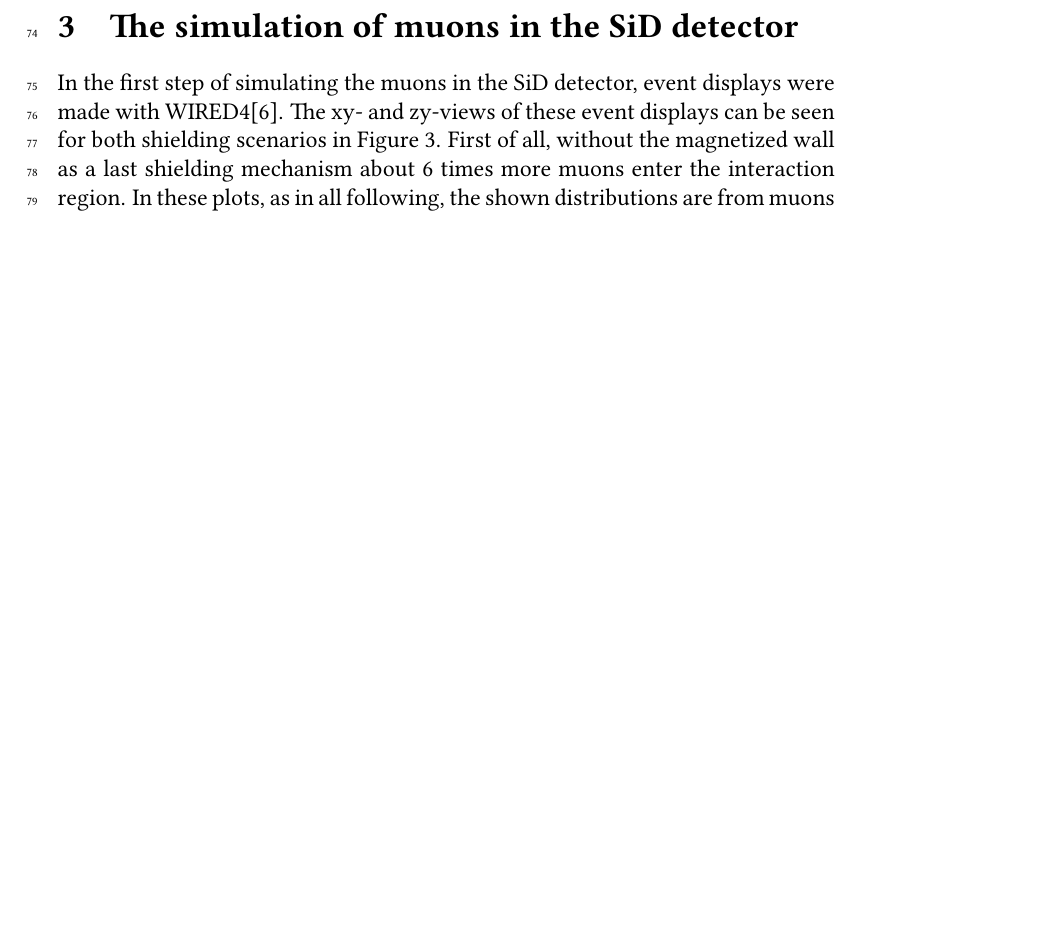
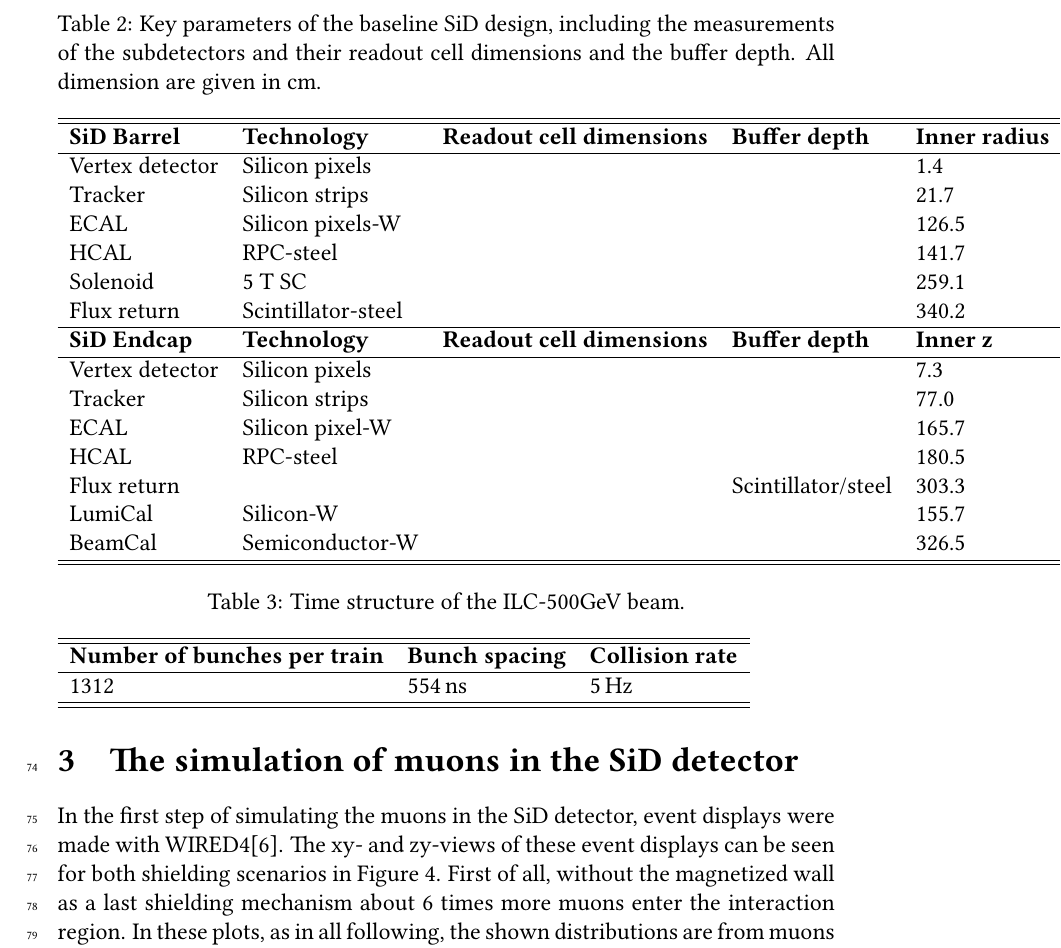
Before and after one commit to Schuea/PhD, a LaTeX paper (papers/LCWS16_Proceeding_BDSmuons/main_Proceeding.tex, which reads papers/LCWS16_Proceeding_BDSmuons/MuonSiD.tex): part of page 6 of 15 before the commit and part of page 6 of 17 after it, cut at the place of the change, the shorter picture padded with empty space. Compiled offline with pdfLaTeX; a LaTeX package or settings file that is missing is left out.

Commit message:
Adding tables for the SiD key parameters and the ILC beam timing, and a picture of the SiD design

```diff
--- a/papers/LCWS16_Proceeding_BDSmuons/MuonSiD.tex
+++ b/papers/LCWS16_Proceeding_BDSmuons/MuonSiD.tex
@@ -1,2 +1,29 @@
 \section{The simulation of muons in the SiD detector}
 \label{Detector}
+
+\begin{table}
+\caption{Key parameters of the baseline SiD design, including the measurements of the subdetectors and their readout cell dimensions and the buffer depth. All dimension are given in cm.}
+\label{tab:KeyParametersSiD}
+\begin{tabular}{lllllll}
+\hline\hline
+\textbf{SiD Barrel} & \textbf{Technology} & \textbf{Readout cell dimensions} & \textbf{Buffer depth} & \textbf{Inner radius} & \textbf{Outer radius} & \textbf{z extent} \\
+\hline
+Vertex detector & Silicon pixels & & & 1.4 & 6.0 & $\pm 6.25$ \\
+Tracker & Silicon strips & & & 21.7 & 122.1 & $\pm 152.2$ \\
+ECAL & Silicon pixels-W & & & 126.5 & 140.9 & $\pm 176.5$ \\
+HCAL & RPC-steel & & & 141.7 & 249.3 & $\pm 301.8$ \\
+Solenoid & 5 T SC & & & 259.1 & 339.2 & $\pm 298.3$ \\
+Flux return & Scintillator-steel & & & 340.2 & 604.2 & $\pm 303.3$ \\
+\hline
+\textbf{SiD Endcap} & \textbf{Technology} & \textbf{Readout cell dimensions} & \textbf{Buffer depth} & \textbf{Inner z} & \textbf{Outer z} & \textbf{Outer radius} \\
+\hline
+Vertex detector & Silicon pixels & & & 7.3 & 83.4 & 16.6 \\
+Tracker & Silicon strips & & & 77.0 & 164.3 & 125.5 \\
+ECAL & Silicon pixel-W & & & 165.7 & 180.0 & 125.0 \\
+HCAL & RPC-steel & & & 180.5 & 302.8 & 140.2 \\
+Flux return & & & Scintillator/steel & 303.3 & 567.3 & 604.2 \\
+LumiCal & Silicon-W & & & 155.7 & 169.55 &  20.0 \\
+BeamCal & Semiconductor-W & & & 326.5 & 344 & 14.0 \\
+\hline\hline
+\end{tabular}
+\end{table}
@@ -3,3 +38,17 @@
+    \label{fig:SiD}
+\end{figure}
+
+\begin{table}
+\caption{Time structure of the ILC-500GeV beam.}
+\label{tab:Beam_TimeStructure}
+\begin{tabular}{lll}
+\hline\hline
+\textbf{Number of bunches per train} & \textbf{Bunch spacing} &  \textbf{Collision rate} \\
+\hline
+1312 & \unit{554}\,{ns} & \unit{5}\,{Hz}\\
+\hline\hline
+\end{tabular}
+\end{table}
 
 In the first step of simulating the muons in the SiD detector, event displays were made with WIRED4\cite{Wired4}.
 The xy- and zy-views of these event displays can be seen for both shielding scenarios in Figure~\ref{fig:WIRED4}.
```
Also changed, not shown: papers/LCWS16_Proceeding_BDSmuons/MuonSiD.tex (8 more changed lines).
